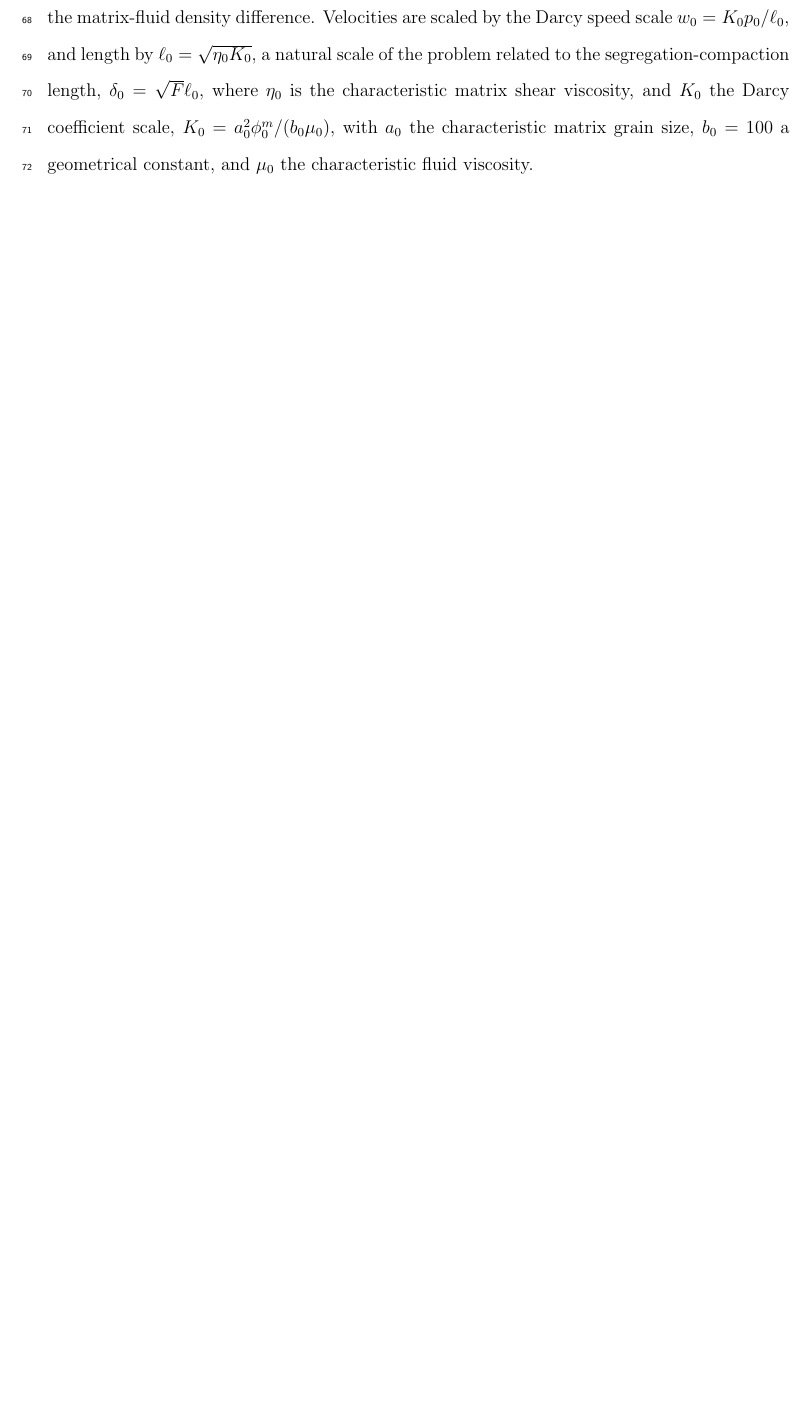
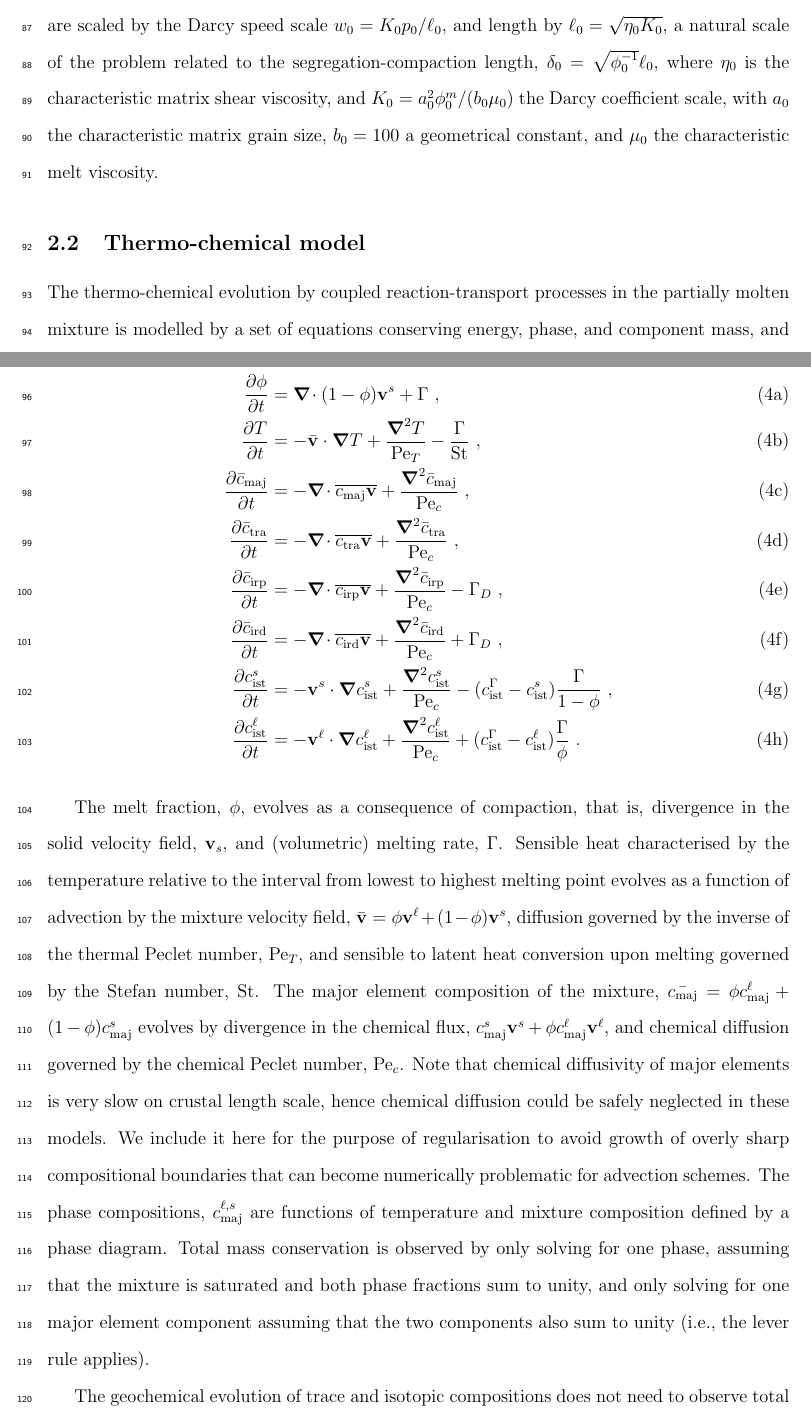
Before and after one commit to kellertobs/ivrea, a LaTeX document (doc/notes.tex): part of page 4 of 5 before the commit and two parts of pages 4 and 5 of 7 after it, the two joined at a grey line, cut so that both start at the same text, the shorter picture padded with empty space. Compiled offline with pdfLaTeX.

Commit message:
updated documentation notes

```diff
--- a/doc/notes.tex
+++ b/doc/notes.tex
@@ -87,5 +90,36 @@ The dimensionless number $\mathrm{F} = \phi_0^{-1}$ expresses the compaction to
 
-To highlight the role of decompaction failure, we have scaled pressures and stresses by the tensile strength of the matrix, $p_o = \sigma_{T,0}$. The dimensionless number $\mathrm{B} = \Delta \rho_0 g_0 \delta_0 / \sigma_{T,0}$ expresses the relative magnitude of the buoyancy-related phase pressure difference relative to the tensile strength scale. The former is a natural scale of the Stokes-Darcy problem proportional to $\Delta \rho_0$, the matrix-fluid density difference. Velocities are scaled by the Darcy speed scale $w_0 = K_0 p_0/\ell_0$, and length by $\ell_0 = \sqrt{\eta_0 K_0}$, a natural scale of the problem related to the segregation-compaction length, $\delta_0 =  \sqrt{F} \ell_0$, where $\eta_0$ is the characteristic matrix shear viscosity, and $K_0$ the Darcy coefficient scale, $K_0 = a_0^2 \phi_0^m / (b_0 \mu_0)$, with $a_0$ the characteristic matrix grain size, $b_0 = 100$ a geometrical constant, and $\mu_0$ the characteristic fluid viscosity.
+To highlight the role of decompaction failure, we have scaled pressures and stresses by the tensile strength of the matrix, $p_o = \sigma_{T,0}$ to non-dimensionalise the problem. The dimensionless number $\mathrm{B} = \Delta p_0 / \sigma_{T,0}$ expresses the relative magnitude of the buoyancy-related phase pressure difference, $ \Delta p_0 = \Delta \rho_0 g_0 \delta_0$, relative to the tensile strength scale. The former is a natural scale of the Stokes-Darcy problem proportional to the matrix-melt density difference, $\Delta \rho_0$. Velocities are scaled by the Darcy speed scale $w_0 = K_0 p_0/\ell_0$, and length by $\ell_0 = \sqrt{\eta_0 K_0}$, a natural scale of the problem related to the segregation-compaction length, $\delta_0 =  \sqrt{\phi_0^{-1}} \ell_0$, where $\eta_0$ is the characteristic matrix shear viscosity, and $K_0 = a_0^2 \phi_0^m / (b_0 \mu_0)$ the Darcy coefficient scale, with $a_0$ the characteristic matrix grain size, $b_0 = 100$ a geometrical constant, and $\mu_0$ the characteristic melt viscosity.
+
+\subsection{Thermo-chemical model}
+
+The thermo-chemical evolution by coupled reaction-transport processes in the partially molten mixture is modelled by a set of equations conserving energy, phase, and component mass, and evolving trace and isotopic composition,
+\begin{linenomath*}
+\begin{subequations}
+\label{eq:nondim-coeffs}
+\begin{align}
+	\label{eq:nondim-phase}
+	\dfrac{\partial \phi}{\partial t}  &= \Div (1-\phi) \mathbf{v}^s +  \Gamma \ , \\
+	\label{eq:nondim-energy}
+	\dfrac{\partial T}{\partial t} &= - \bar{\mathbf{v}} \cdot \Grad T + \dfrac{ \boldsymbol{\nabla}^2 T }{\mathrm{Pe}_T} - \dfrac{\Gamma}{\mathrm{St}} \ , \\
+	\label{eq:nondim-major}
+	\dfrac{\partial \bar{c}_\mathrm{maj}}{\partial t} &= - \Div \overline{c_\mathrm{maj} \mathbf{v}} + \dfrac{ \boldsymbol{\nabla}^2 \bar{c}_\mathrm{maj} }{\mathrm{Pe}_c}  \ , \\
+	\label{eq:nondim-trace}
+	\dfrac{\partial \bar{c}_\mathrm{tra}}{\partial t} &= - \Div  \overline{c_\mathrm{tra} \mathbf{v}} + \dfrac{ \boldsymbol{\nabla}^2 \bar{c}_\mathrm{tra} }{\mathrm{Pe}_c}  \ , \\
+	\label{eq:nondim-radiogen-parent}
+	\dfrac{\partial \bar{c}_\mathrm{irp}}{\partial t} &= - \Div  \overline{c_\mathrm{irp} \mathbf{v}} + \dfrac{ \boldsymbol{\nabla}^2 \bar{c}_\mathrm{irp} }{\mathrm{Pe}_c}  - \Gamma_D  \ , \\
+	\label{eq:nondim-radiogen-daughter}
+	\dfrac{\partial \bar{c}_\mathrm{ird}}{\partial t} &= - \Div  \overline{c_\mathrm{ird} \mathbf{v}} + \dfrac{ \boldsymbol{\nabla}^2 \bar{c}_\mathrm{ird} }{\mathrm{Pe}_c}  + \Gamma_D  \ , \\
+	\label{eq:nondim-stable-matrix}
+	\dfrac{\partial c_\mathrm{ist}^s}{\partial t} &= - \mathbf{v}^s \cdot \Grad c_\mathrm{ist}^s + \dfrac{ \boldsymbol{\nabla}^2 c_\mathrm{ist}^s }{\mathrm{Pe}_c}  - (c_\mathrm{ist}^\Gamma - c_\mathrm{ist}^s) \dfrac{\Gamma}{1-\phi}  \ , \\
+	\label{eq:nondim-stable-melt}
+	\dfrac{\partial c_\mathrm{ist}^\ell}{\partial t} &= - \mathbf{v}^\ell \cdot \Grad c_\mathrm{ist}^\ell + \dfrac{ \boldsymbol{\nabla}^2 c_\mathrm{ist}^\ell}{\mathrm{Pe}_c} + (c_\mathrm{ist}^\Gamma - c_\mathrm{ist}^\ell) \dfrac{\Gamma}{\phi}  \ .
+\end{align}
+\end{subequations}
+\end{linenomath*}
+
+The melt fraction, $\phi$, evolves as a consequence of compaction, that is, divergence in the solid velocity field, $\mathbf{v}_s$, and (volumetric) melting rate, $\Gamma$. Sensible heat characterised by the temperature relative to the interval from lowest to highest melting point evolves as a function of advection by the mixture velocity field, $\bar{\mathbf{v}} = \phi \mathbf{v}^\ell + (1-\phi) \mathbf{v}^s$, diffusion governed by the inverse of the thermal Peclet number, $\mathrm{Pe}_T$, and sensible to latent heat conversion upon melting governed by the Stefan number, $\mathrm{St}$. The major element composition of the mixture, $\bar{c_\mathrm{maj}} = \phi c_\mathrm{maj}^\ell + (1-\phi) c_\mathrm{maj}^s$ evolves by divergence in the chemical flux, $c_\mathrm{maj}^s \mathbf{v}^s  + \phi c_\mathrm{maj}^\ell \mathbf{v}^\ell$, and chemical diffusion governed by the chemical Peclet number, $\mathrm{Pe}_c$. Note that chemical diffusivity of major elements is very slow on crustal length scale, hence chemical diffusion could be safely neglected in these models. We include it here for the purpose of regularisation to avoid growth of overly sharp compositional boundaries that can become numerically problematic for advection schemes. The phase compositions, $c_\mathrm{maj}^{\ell,s}$ are functions of temperature and mixture composition defined by a phase diagram. Total mass conservation is observed by only solving for one phase, assuming that the mixture is saturated and both phase fractions sum to unity, and only solving for one major element component assuming that the two components also sum to unity (i.e., the lever rule applies).
+
+The geochemical evolution of trace and isotopic compositions does not need to observe total mass conservation since the elements involved are assumed to be present in trace quantities only. Hence, equations for all components are solved and no unity sum constraints apply. The mixture trace composition, $\bar{c_\mathrm{tra}}$ follows the same form of conservation law as major element composition, with phase trace element compositions, $c_\mathrm{tra}^{\ell,s}$, are set by partition coefficients, $K_\mathrm{tra} = c_\mathrm{tra}^{s}/c_\mathrm{tra}^{\ell}$, here held constant for simplicity. Mixture concentrations of a set of parent and daughter isotopes linked by a radioactive decay system follow the same form of conservation law as major and trace components but are linked by the decay rate, $\Gamma_D = \bar{c}_\mathrm{irp} / (\ln(2) D_\mathrm{1/2})$, proportional to the concentration of the parent isotope, $\bar{c}_\mathrm{irp}$, and the decay number, $D_\mathrm{1/2}$, which is the dimensionless half-life. Stable isotopic composition of the melt and matrix phases are assumed to evolve only by advection on the phase velocity field and mass transfer between phases by phase-change reaction. Diffusion terms are added for the purpose of regularisation.
 
 \subsection{Numerical Implementation}
 
```
Also changed, not shown: doc/notes.pdf, doc/notes.tex (58 more changed lines), 4 other files.
